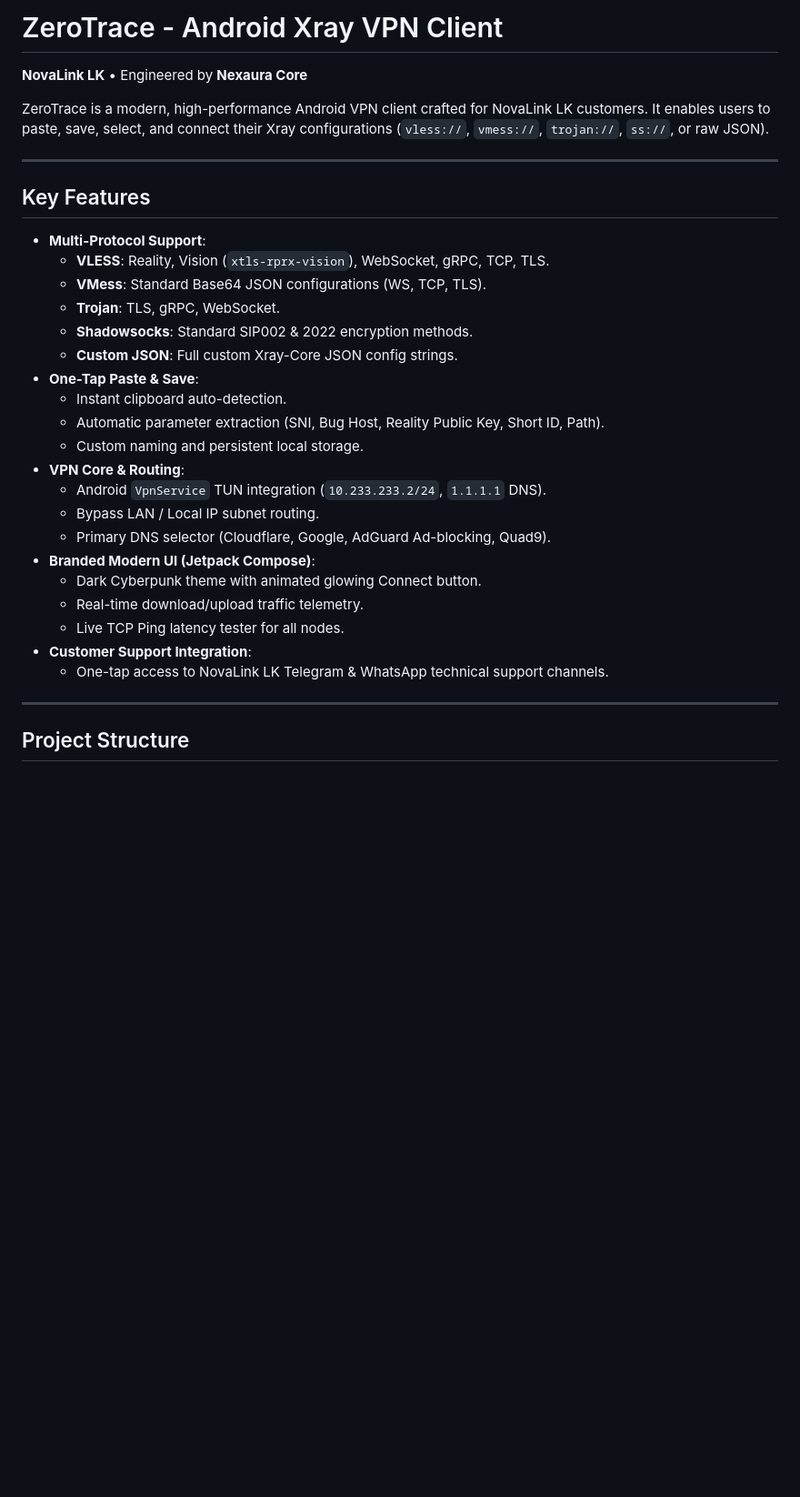
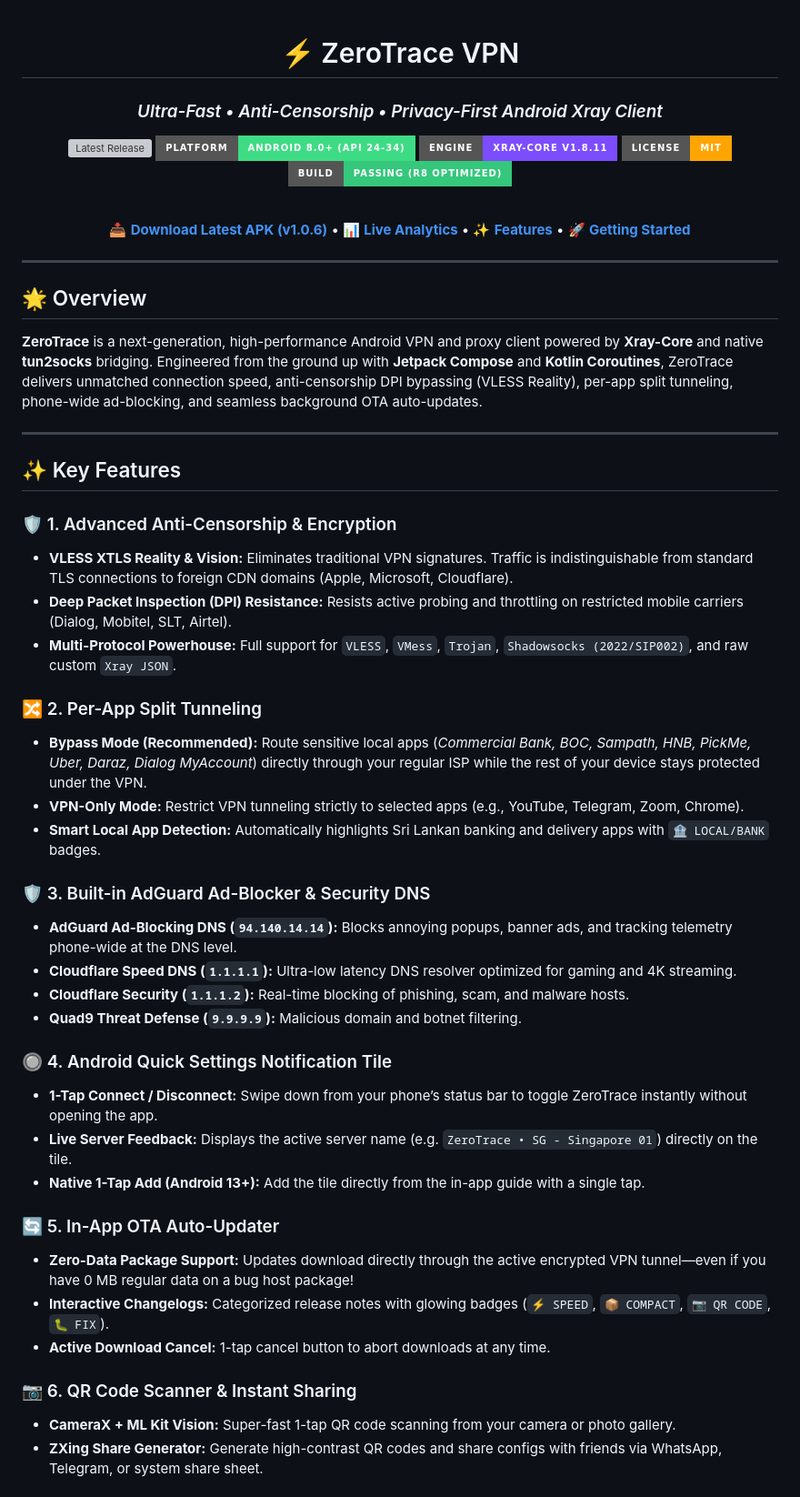
Before and after one commit to PsyChoDev14/ZeroTrace, a Markdown page: README.md, the part around one of its changes. Shown at 91% size. Rendered like a GitHub page; badges without logos; blank space fills up the shorter version; grey boxes are pictures that could not be loaded.

Commit message:
Update README.md with beautiful modern design, badges, and documentation

```diff
--- a/README.md
+++ b/README.md
@@ -1,34 +1,57 @@
-# ZeroTrace - Android Xray VPN Client
-**NovaLink LK** • Engineered by **Nexaura Core**
+<div align="center">
 
-ZeroTrace is a modern, high-performance Android VPN client crafted for NovaLink LK customers. It enables users to paste, save, select, and connect their Xray configurations (`vless://`, `vmess://`, `trojan://`, `ss://`, or raw JSON).
+# ⚡ ZeroTrace VPN
+### *Ultra-Fast • Anti-Censorship • Privacy-First Android Xray Client*
+
+[![Latest Release](https://img.shields.io/github/v/release/PsyChoDev14/ZeroTrace?color=5468FF&label=Release&logo=github&style=for-the-badge)](https://github.com/PsyChoDev14/ZeroTrace/releases/latest)
+[![Platform](https://img.shields.io/badge/Platform-Android%208.0%2B%20(API%2024--34)-3DDC84?style=for-the-badge&logo=android&logoColor=white)](https://github.com/PsyChoDev14/ZeroTrace)
+[![Core Engine](https://img.shields.io/badge/Engine-Xray--Core%20v1.8.11-7C4DFF?style=for-the-badge&logo=shield&logoColor=white)](https://github.com/XTLS/Xray-core)
+[![License](https://img.shields.io/badge/License-MIT-FFA502?style=for-the-badge)](LICENSE)
+[![Status](https://img.shields.io/badge/Build-Passing%20(R8%20Optimized)-35C77B?style=for-the-badge&logo=checkmarx)](https://github.com/PsyChoDev14/ZeroTrace/releases)
+
+<br/>
+
+[📥 **Download Latest APK (v1.0.6)**](https://github.com/PsyChoDev14/ZeroTrace/releases/latest/download/ZeroTrace-v1.0.6-arm64.apk) • [📊 **Live Analytics**](#-live-analytics--monitoring) • [✨ **Features**](#-key-features) • [🚀 **Getting Started**](#-getting-started)
 
 ---
 
-## Key Features
+</div>
 
-- **Multi-Protocol Support**:
-  - **VLESS**: Reality, Vision (`xtls-rprx-vision`), WebSocket, gRPC, TCP, TLS.
-  - **VMess**: Standard Base64 JSON configurations (WS, TCP, TLS).
-  - **Trojan**: TLS, gRPC, WebSocket.
-  - **Shadowsocks**: Standard SIP002 & 2022 encryption methods.
-  - **Custom JSON**: Full custom Xray-Core JSON config strings.
-- **One-Tap Paste & Save**:
-  - Instant clipboard auto-detection.
-  - Automatic parameter extraction (SNI, Bug Host, Reality Public Key, Short ID, Path).
-  - Custom naming and persistent local storage.
-- **VPN Core & Routing**:
-  - Android `VpnService` TUN integration (`10.233.233.2/24`, `1.1.1.1` DNS).
-  - Bypass LAN / Local IP subnet routing.
-  - Primary DNS selector (Cloudflare, Google, AdGuard Ad-blocking, Quad9).
-- **Branded Modern UI (Jetpack Compose)**:
-  - Dark Cyberpunk theme with animated glowing Connect button.
-  - Real-time download/upload traffic telemetry.
-  - Live TCP Ping latency tester for all nodes.
-- **Customer Support Integration**:
-  - One-tap access to NovaLink LK Telegram & WhatsApp technical support channels.
+## 🌟 Overview
+
+**ZeroTrace** is a next-generation, high-performance Android VPN and proxy client powered by **Xray-Core** and native **tun2socks** bridging. Engineered from the ground up with **Jetpack Compose** and **Kotlin Coroutines**, ZeroTrace delivers unmatched connection speed, anti-censorship DPI bypassing (VLESS Reality), per-app split tunneling, phone-wide ad-blocking, and seamless background OTA auto-updates.
 
 ---
 
-## Project Structure
+## ✨ Key Features
 
+### 🛡️ 1. Advanced Anti-Censorship & Encryption
+* **VLESS XTLS Reality & Vision:** Eliminates traditional VPN signatures. Traffic is indistinguishable from standard TLS connections to foreign CDN domains (Apple, Microsoft, Cloudflare).
+* **Deep Packet Inspection (DPI) Resistance:** Resists active probing and throttling on restricted mobile carriers (Dialog, Mobitel, SLT, Airtel).
+* **Multi-Protocol Powerhouse:** Full support for `VLESS`, `VMess`, `Trojan`, `Shadowsocks (2022/SIP002)`, and raw custom `Xray JSON`.
+
+### 🔀 2. Per-App Split Tunneling
+* **Bypass Mode (Recommended):** Route sensitive local apps (*Commercial Bank, BOC, Sampath, HNB, PickMe, Uber, Daraz, Dialog MyAccount*) directly through your regular ISP while the rest of your device stays protected under the VPN.
+* **VPN-Only Mode:** Restrict VPN tunneling strictly to selected apps (e.g., YouTube, Telegram, Zoom, Chrome).
+* **Smart Local App Detection:** Automatically highlights Sri Lankan banking and delivery apps with `🏦 LOCAL/BANK` badges.
+
+### 🛡️ 3. Built-in AdGuard Ad-Blocker & Security DNS
+* **AdGuard Ad-Blocking DNS (`94.140.14.14`):** Blocks annoying popups, banner ads, and tracking telemetry phone-wide at the DNS level.
+* **Cloudflare Speed DNS (`1.1.1.1`):** Ultra-low latency DNS resolver optimized for gaming and 4K streaming.
+* **Cloudflare Security (`1.1.1.2`):** Real-time blocking of phishing, scam, and malware hosts.
+* **Quad9 Threat Defense (`9.9.9.9`):** Malicious domain and botnet filtering.
+
+### 🔘 4. Android Quick Settings Notification Tile
+* **1-Tap Connect / Disconnect:** Swipe down from your phone’s status bar to toggle ZeroTrace instantly without opening the app.
+* **Live Server Feedback:** Displays the active server name (e.g. `ZeroTrace • SG - Singapore 01`) directly on the tile.
+* **Native 1-Tap Add (Android 13+):** Add the tile directly from the in-app guide with a single tap.
+
+### 🔄 5. In-App OTA Auto-Updater
+* **Zero-Data Package Support:** Updates download directly through the active encrypted VPN tunnel—even if you have 0 MB regular data on a bug host package!
+* **Interactive Changelogs:** Categorized release notes with glowing badges (`⚡ SPEED`, `📦 COMPACT`, `📷 QR CODE`, `🐛 FIX`).
+* **Active Download Cancel:** 1-tap cancel button to abort downloads at any time.
+
+### 📷 6. QR Code Scanner & Instant Sharing
+* **CameraX + ML Kit Vision:** Super-fast 1-tap QR code scanning from your camera or photo gallery.
+* **ZXing Share Generator:** Generate high-contrast QR codes and share configs with friends via WhatsApp, Telegram, or system share sheet.
+
```
Also changed, not shown: other parts of README.md (+123 -62 lines).
